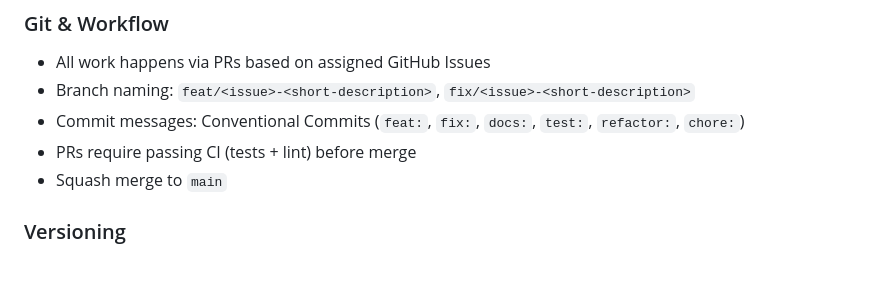
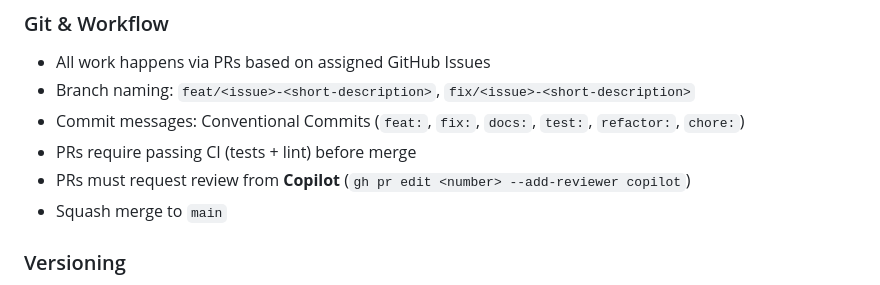
Before and after one commit to mrlm-net/cure, a Markdown page: CLAUDE.md, the part around the change. Rendered like a GitHub page.

Commit message:
docs: add Copilot PR reviewer requirement to CLAUDE.md
All PRs must now request review from Copilot as part of the
standard workflow, ensuring consistent automated review coverage.

```diff
--- a/CLAUDE.md
+++ b/CLAUDE.md
@@ -81,6 +81,7 @@ make build
 - Branch naming: `feat/<issue>-<short-description>`, `fix/<issue>-<short-description>`
 - Commit messages: Conventional Commits (`feat:`, `fix:`, `docs:`, `test:`, `refactor:`, `chore:`)
 - PRs require passing CI (tests + lint) before merge
+- PRs must request review from **Copilot** (`gh pr edit <number> --add-reviewer copilot`)
 - Squash merge to `main`
 
 ### Versioning
```
